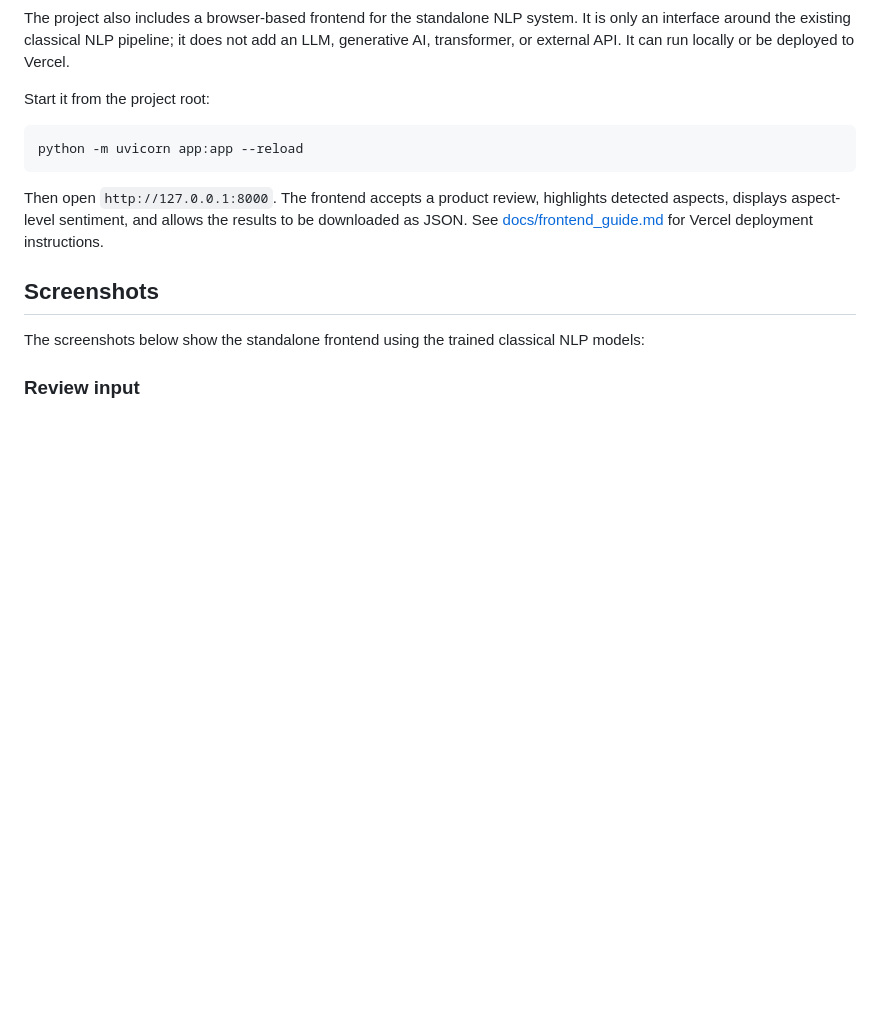
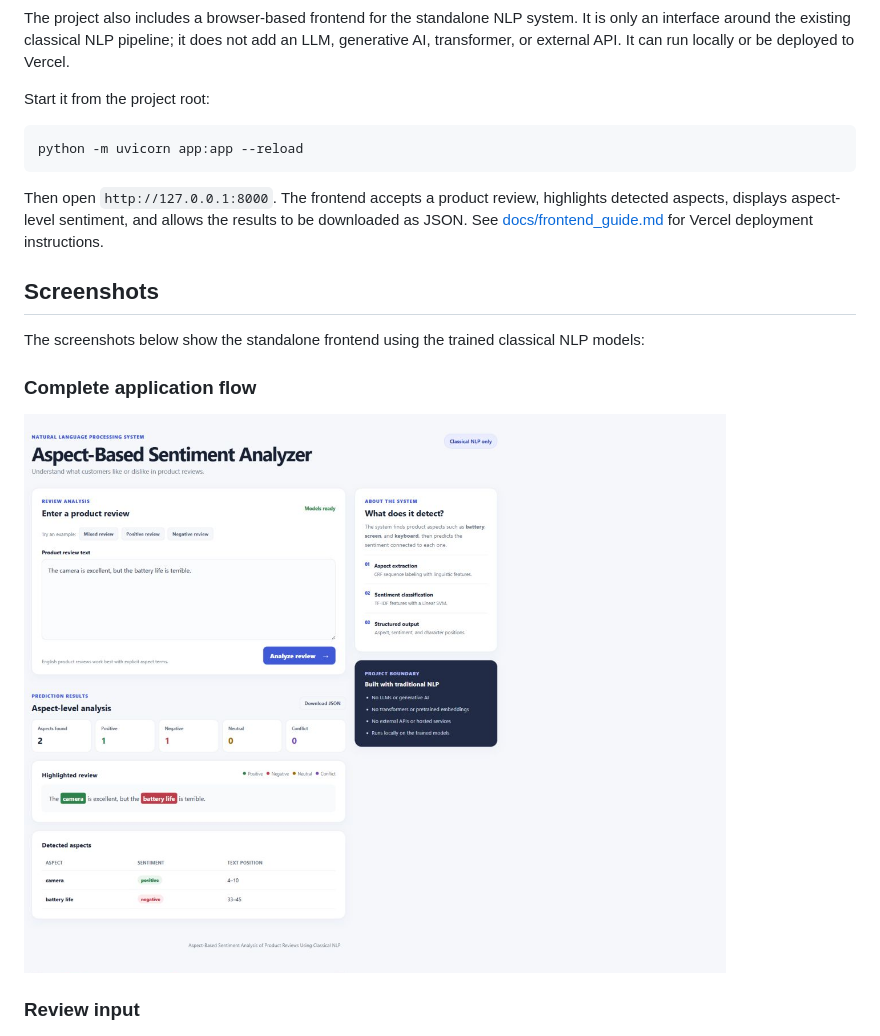
Before and after one commit to gunargrithvick/aspect-based-sentiment-analysis-of-product-reviews-using-classical-nlp, a Markdown page: README.md, the part around the change. Rendered like a GitHub page; pictures changed too: docs/screenshots/frontend-overview.png (added); blank space fills up the shorter version.

Commit message:
Add native resolution frontend overview

```diff
--- a/README.md
+++ b/README.md
@@ -94,6 +94,10 @@ Then open `http://127.0.0.1:8000`. The frontend accepts a product review, highli
 ## Screenshots
 
 The screenshots below show the standalone frontend using the trained classical NLP models:
+
+### Complete application flow
+
+<img src="docs/screenshots/frontend-overview.png" alt="Complete frontend application flow" width="900">
 
 ### Review input
 
```
Also changed, not shown: CHANGELOG.md (+1 -0 lines).
